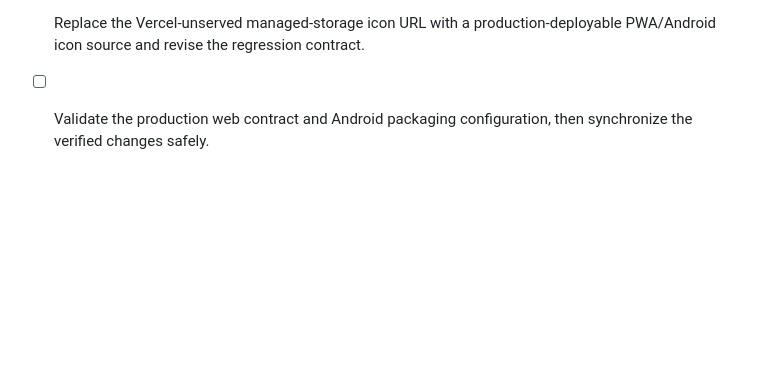
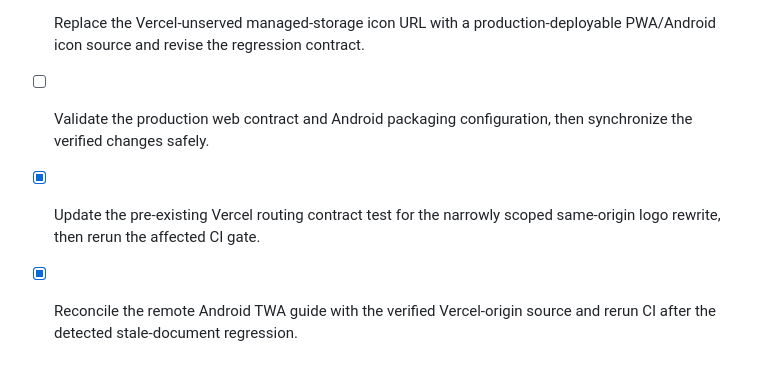
Before and after one commit to EzraMpapi/SMARTMANAGER-MANUS, a Markdown page: todo.md, the part around the change. GitHub-like rendering; blank space fills up the shorter version.

Commit message:
docs(todo): record Android CI repairs
Record the completed Vercel rewrite contract and stale-guide regression repairs while preserving the remaining production and signing release gates.

```diff
--- a/todo.md
+++ b/todo.md
@@ -341,3 +341,5 @@
 - [x] Correct the production PWA/Android icon path so the Vercel origin returns an image rather than the application shell.
 - [x] Replace the Vercel-unserved managed-storage icon URL with a production-deployable PWA/Android icon source and revise the regression contract.
 - [ ] Validate the production web contract and Android packaging configuration, then synchronize the verified changes safely.
+- [x] Update the pre-existing Vercel routing contract test for the narrowly scoped same-origin logo rewrite, then rerun the affected CI gate.
+- [x] Reconcile the remote Android TWA guide with the verified Vercel-origin source and rerun CI after the detected stale-document regression.
```
